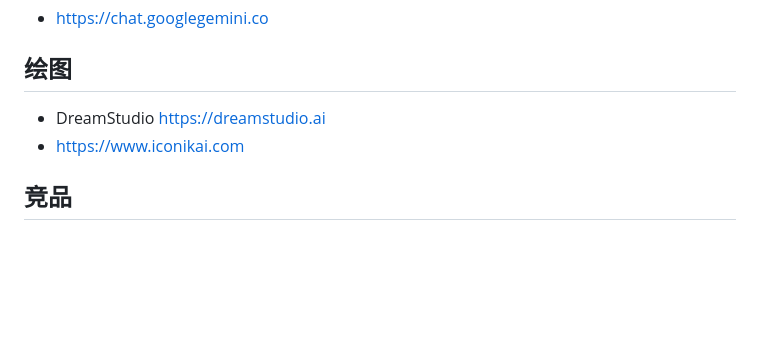
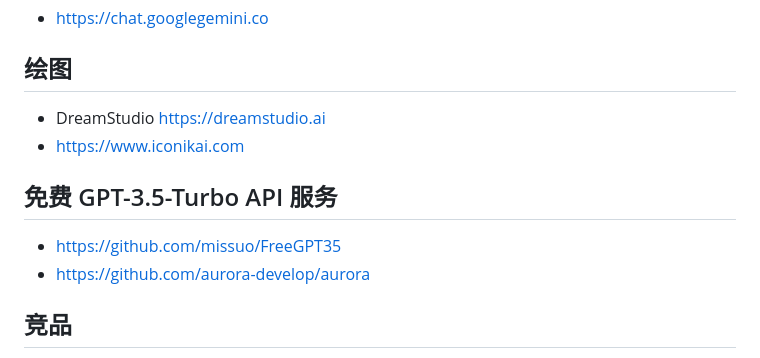
Before and after one commit to jaywcjlove/awesome-chatgpt, a Markdown page: README.md, the part around the change. Drawn GitHub-style; blank space fills up the shorter version.

Commit message:
doc: Update README.md

```diff
--- a/README.md
+++ b/README.md
@@ -87,6 +87,11 @@ Awesome ChatGPT
 - DreamStudio https://dreamstudio.ai
 - https://www.iconikai.com
 
+## 免费 GPT-3.5-Turbo API 服务
+
+- https://github.com/missuo/FreeGPT35
+- https://github.com/aurora-develop/aurora
+
 ## 竞品
 
 - 百度 文心一言 https://yiyan.baidu.com
```
